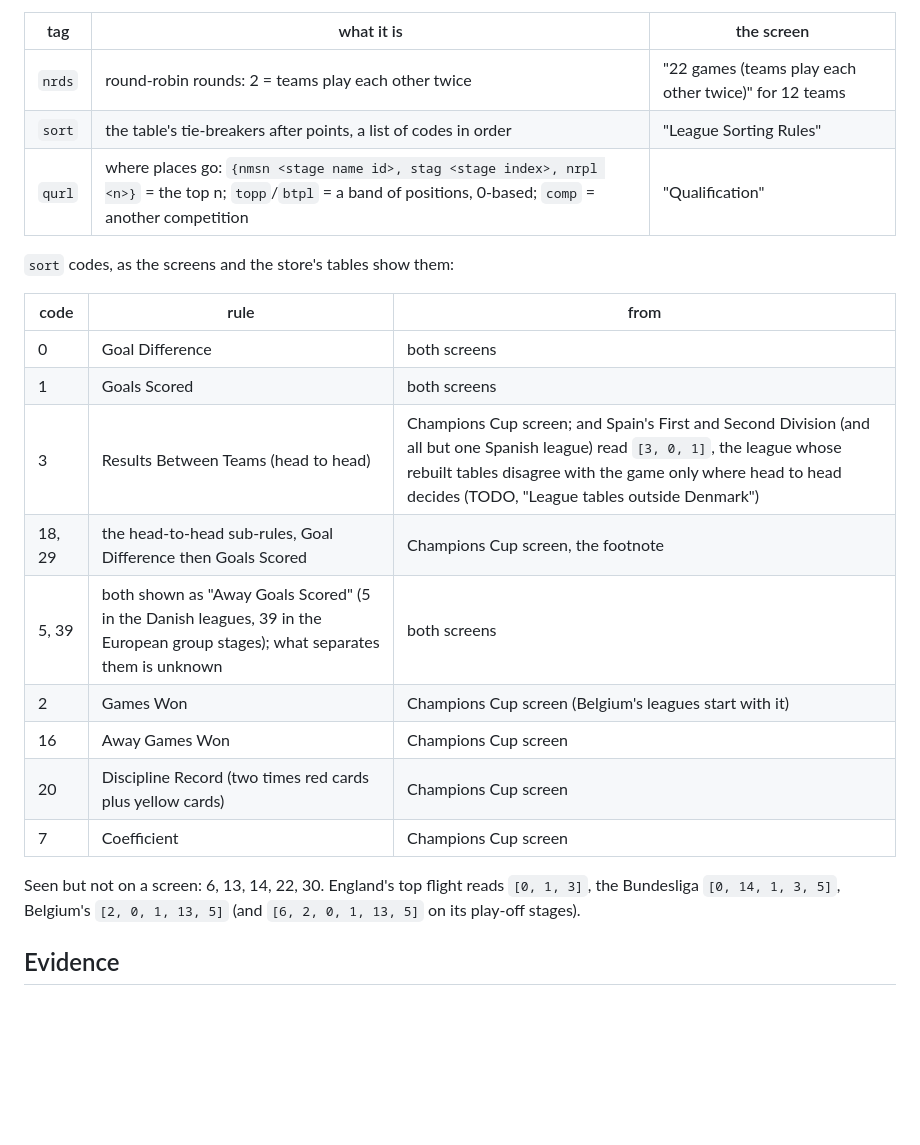
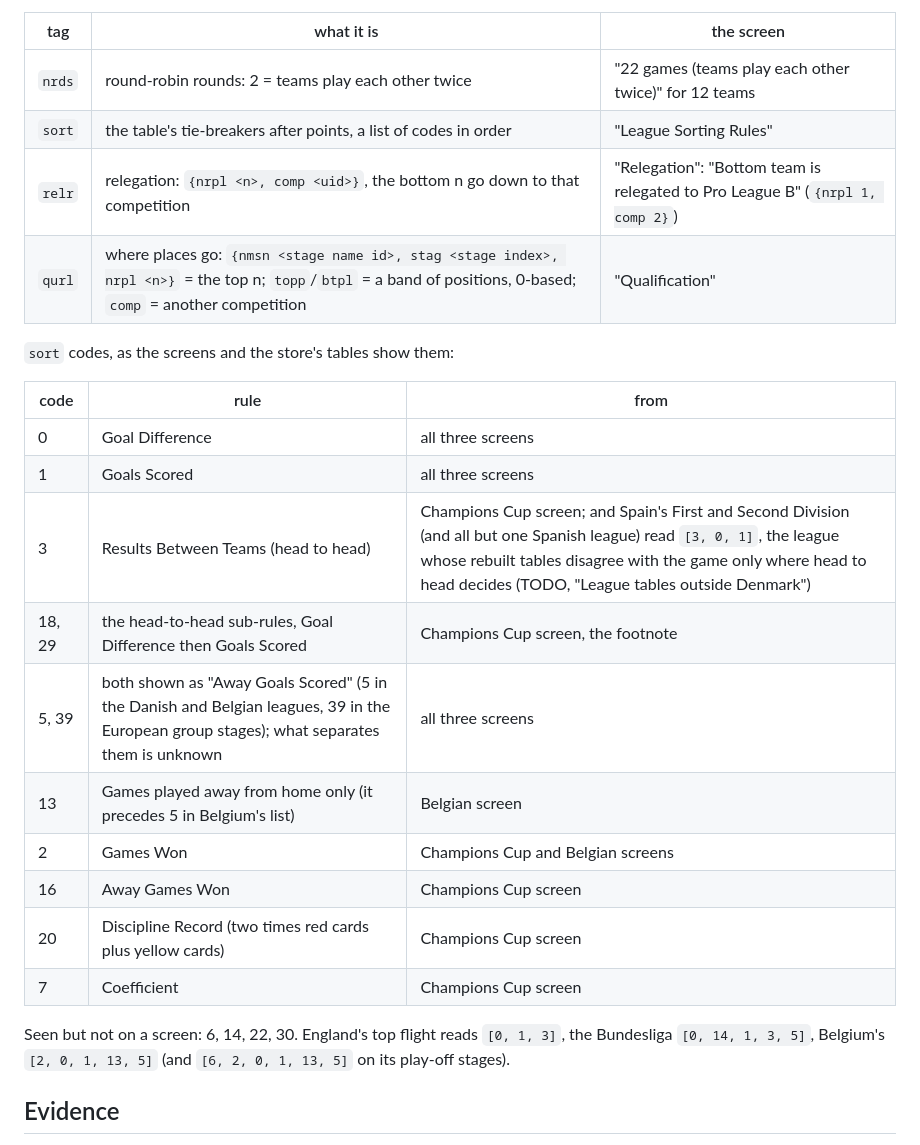
Before and after one commit to ZacHooper/fmm-stats, a Markdown page: docs/parser/comp_rules.md, the part around one of its changes. GitHub-like rendering; blank space fills up the shorter version.

```diff
--- a/docs/parser/comp_rules.md
+++ b/docs/parser/comp_rules.md
@@ -55,23 +55,25 @@ parser yet; TODO, "Decode the competition rules".
 |---|---|---|
 | `nrds` | round-robin rounds: 2 = teams play each other twice | "22 games (teams play each other twice)" for 12 teams |
 | `sort` | the table's tie-breakers after points, a list of codes in order | "League Sorting Rules" |
+| `relr` | relegation: `{nrpl <n>, comp <uid>}`, the bottom n go down to that competition | "Relegation": "Bottom team is relegated to Pro League B" (`{nrpl 1, comp 2}`) |
 | `qurl` | where places go: `{nmsn <stage name id>, stag <stage index>, nrpl <n>}` = the top n; `topp`/`btpl` = a band of positions, 0-based; `comp` = another competition | "Qualification" |
 
 `sort` codes, as the screens and the store's tables show them:
 
 | code | rule | from |
 |---|---|---|
-| 0 | Goal Difference | both screens |
-| 1 | Goals Scored | both screens |
+| 0 | Goal Difference | all three screens |
+| 1 | Goals Scored | all three screens |
 | 3 | Results Between Teams (head to head) | Champions Cup screen; and Spain's First and Second Division (and all but one Spanish league) read `[3, 0, 1]`, the league whose rebuilt tables disagree with the game only where head to head decides (TODO, "League tables outside Denmark") |
 | 18, 29 | the head-to-head sub-rules, Goal Difference then Goals Scored | Champions Cup screen, the footnote |
-| 5, 39 | both shown as "Away Goals Scored" (5 in the Danish leagues, 39 in the European group stages); what separates them is unknown | both screens |
-| 2 | Games Won | Champions Cup screen (Belgium's leagues start with it) |
+| 5, 39 | both shown as "Away Goals Scored" (5 in the Danish and Belgian leagues, 39 in the European group stages); what separates them is unknown | all three screens |
+| 13 | Games played away from home only (it precedes 5 in Belgium's list) | Belgian screen |
+| 2 | Games Won | Champions Cup and Belgian screens |
 | 16 | Away Games Won | Champions Cup screen |
 | 20 | Discipline Record (two times red cards plus yellow cards) | Champions Cup screen |
 | 7 | Coefficient | Champions Cup screen |
 
-Seen but not on a screen: 6, 13, 14, 22, 30. England's top flight reads `[0, 1, 3]`, the
+Seen but not on a screen: 6, 14, 22, 30. England's top flight reads `[0, 1, 3]`, the
 Bundesliga `[0, 14, 1, 3, 5]`, Belgium's `[2, 0, 1, 13, 5]` (and `[6, 2, 0, 1, 13, 5]` on its
 play-off stages).
 
```
Also changed, not shown: other parts of docs/parser/comp_rules.md (+18 -0 lines), docs/TODO.md (+3 -3 lines), docs/parser/img/comp_rules-5.png (added), 1 other file.
